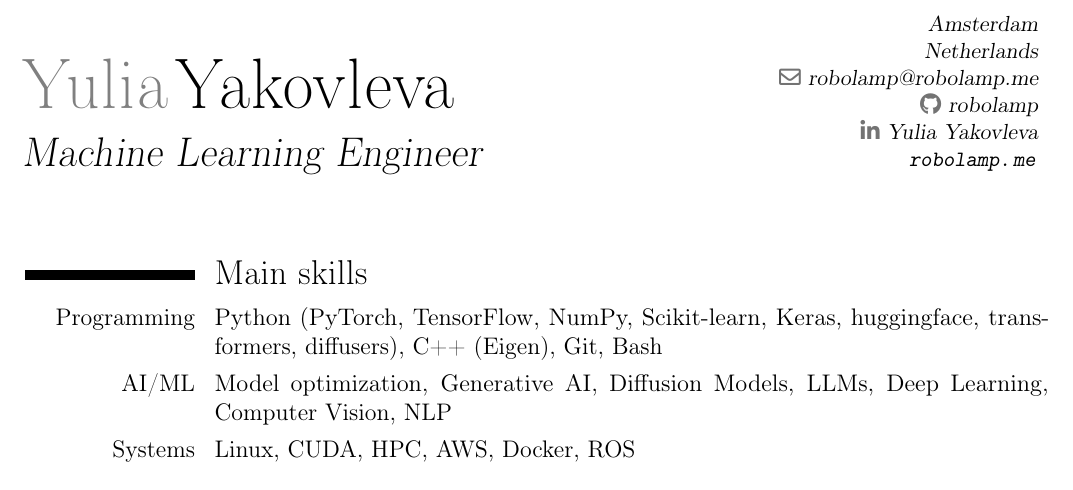
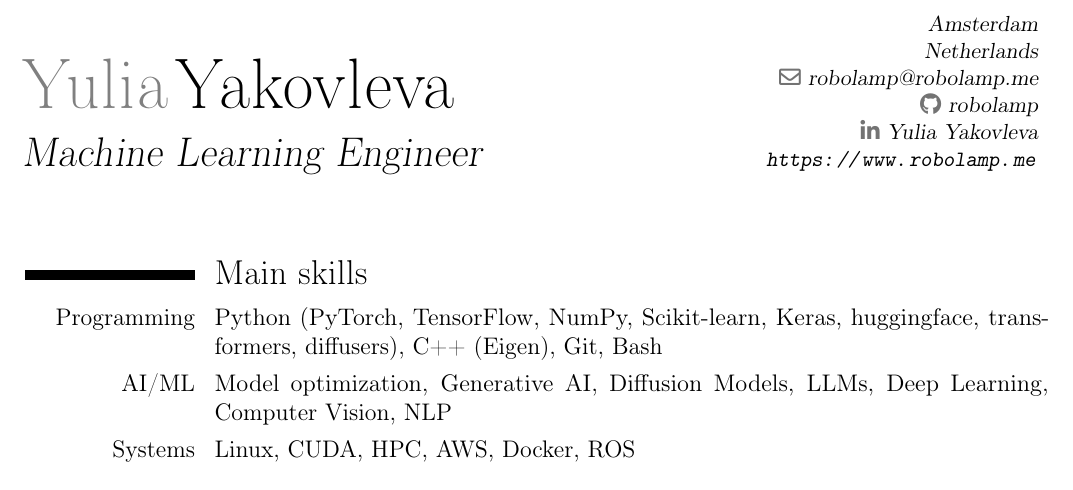
Before and after one commit to robolamp/robolamp, a LaTeX CV (my_cv_eng.tex): part of page 1 of 3, cut so that both start at the same text. Compiled offline with pdfLaTeX.

Commit message:
fix personal site link

```diff
--- a/my_cv_eng.tex
+++ b/my_cv_eng.tex
@@ -21,7 +21,7 @@
 \email{robolamp@robolamp.me}
 \social[github]{robolamp}
 \social[linkedin][https://www.linkedin.com/in/robolamp/]{Yulia Yakovleva}
-\extrainfo{\url{robolamp.me}}
+\extrainfo{\url{https://www.robolamp.me}}
 
 \begin{document}
 \makecvtitle
```
Also changed, not shown: my_cv_eng.pdf.
